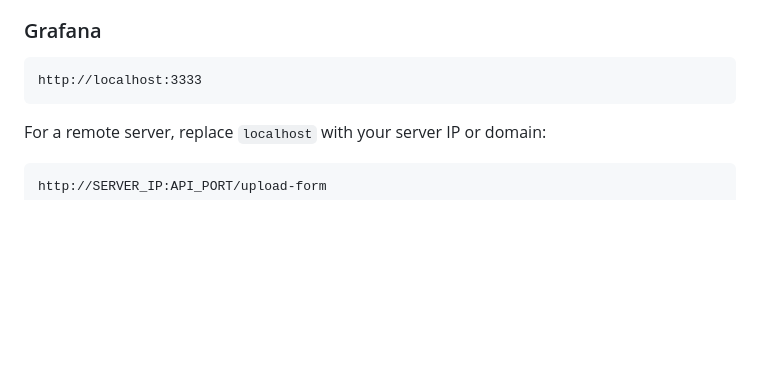
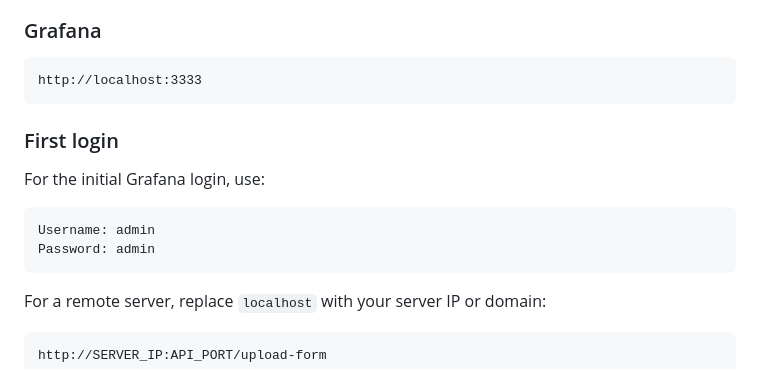
Before and after one commit to nikoswu/StepStack, a Markdown page: README.md, the part around the change. GitHub-like rendering; blank space fills up the shorter version.

Commit message:
Add Grafana login details to README
Added initial login information for Grafana.

````diff
--- a/README.md
+++ b/README.md
@@ -140,7 +140,14 @@ http://localhost:5555/health
 ```text
 http://localhost:3333
 ```
+### First login
 
+For the initial Grafana login, use:
+
+```text
+Username: admin
+Password: admin
+```
 For a remote server, replace `localhost` with your server IP or domain:
 
 ```text
````
